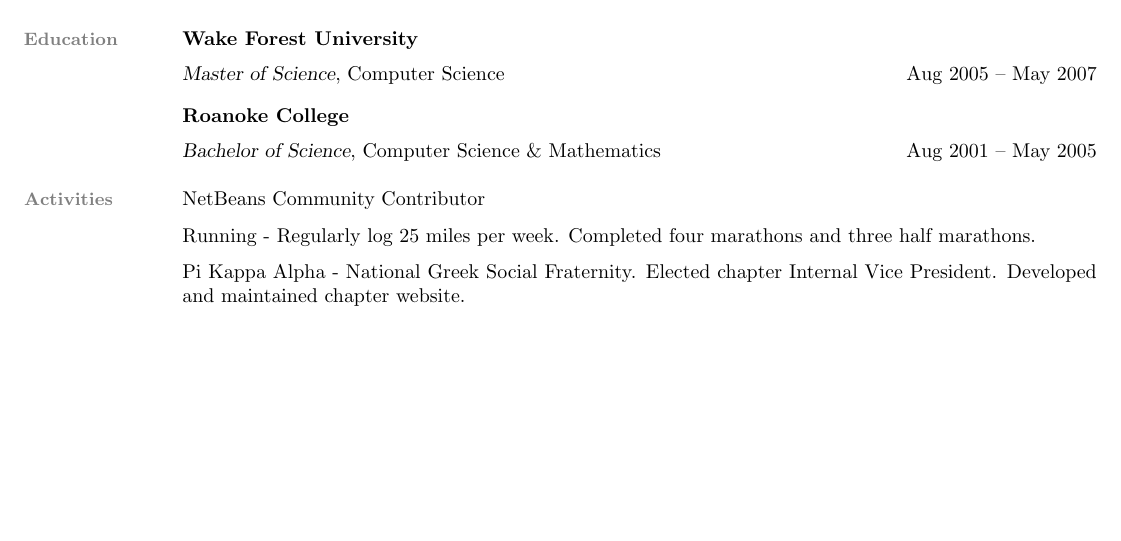
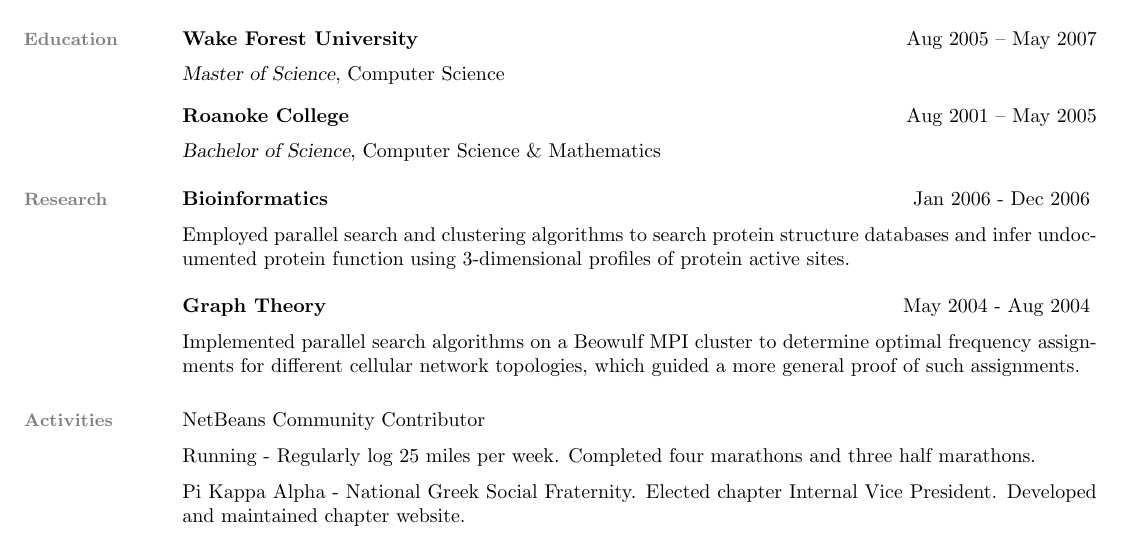
Before and after one commit to scottwd9/resume-wds, a LaTeX CV (resume-wds.tex): part of page 2 of 2, cut so that both start at the same text, the shorter picture padded with empty space. Compiled offline with pdfLaTeX.

Commit message:
Add Research to latex version.

```diff
--- a/resume-wds.tex
+++ b/resume-wds.tex
@@ -154,11 +154,28 @@
 
   \section{\mysidestyle \textcolor{mySideColor}{Education}}
 
-  \textbf{Wake Forest University}\vspace{2mm}\\
-  \textsl{Master of Science}, Computer Science \hfill Aug 2005 -- May 2007\vspace{-1mm}
+  \textbf{Wake Forest University}\vspace{2mm} \hfill Aug 2005 -- May 2007\\
+  \textsl{Master of Science}, Computer Science\vspace{-1mm}
 
-  \textbf{Roanoke College}\vspace{2mm}\\
-  \textsl{Bachelor of Science}, Computer Science \& Mathematics \hfill Aug 2001 -- May 2005\vspace{-1mm}
+  \textbf{Roanoke College}\vspace{2mm} \hfill Aug 2001 -- May 2005\\
+  \textsl{Bachelor of Science}, Computer Science \& Mathematics\vspace{-1mm}
+
+  % ==========================
+  % Research
+  % ==========================
+
+  \section{\mysidestyle \textcolor{mySideColor}{Research}}
+
+  \textbf{Bioinformatics} \hfill Jan 2006 - Dec 2006 \vspace{2mm}\\
+  Employed parallel search and clustering algorithms to search protein
+  structure databases and infer undocumented protein function using
+  3-dimensional profiles of protein active sites.
+
+  \textbf{Graph Theory} \hfill May 2004 - Aug 2004 \vspace{2mm}\\
+  Implemented parallel search algorithms on a Beowulf MPI cluster to
+  determine optimal frequency assignments for different cellular
+  network topologies, which guided a more general proof of such
+  assignments.
 
 
   % ==========================
```
